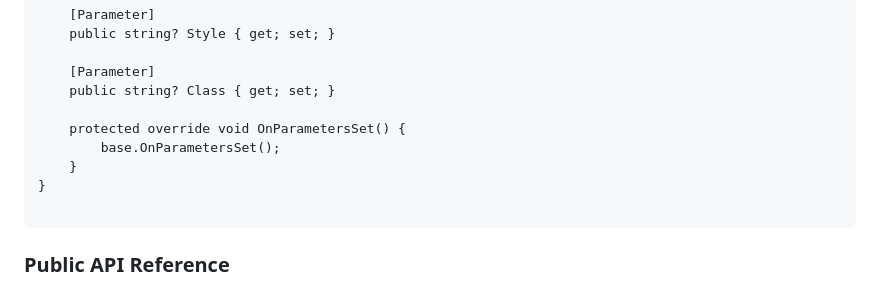
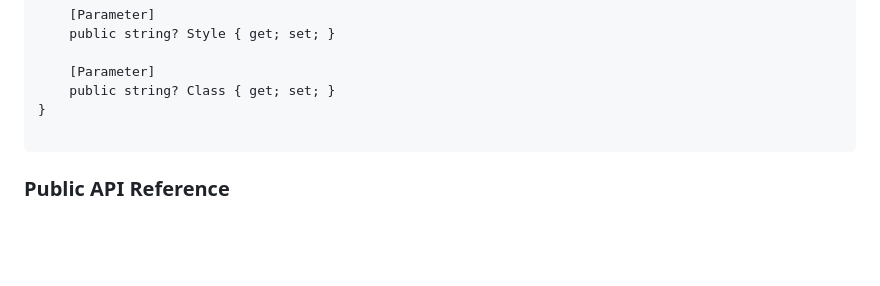
Before and after one commit to le-nn/blazor-transition-group, a Markdown page: README.md, the part around the change. Rendered like a GitHub page; blank space fills up the shorter version.

````diff
--- a/README.md
+++ b/README.md
@@ -96,10 +96,6 @@
 
     [Parameter]
     public string? Class { get; set; }
-
-    protected override void OnParametersSet() {
-        base.OnParametersSet();
-    }
 }
 
 ```
````
